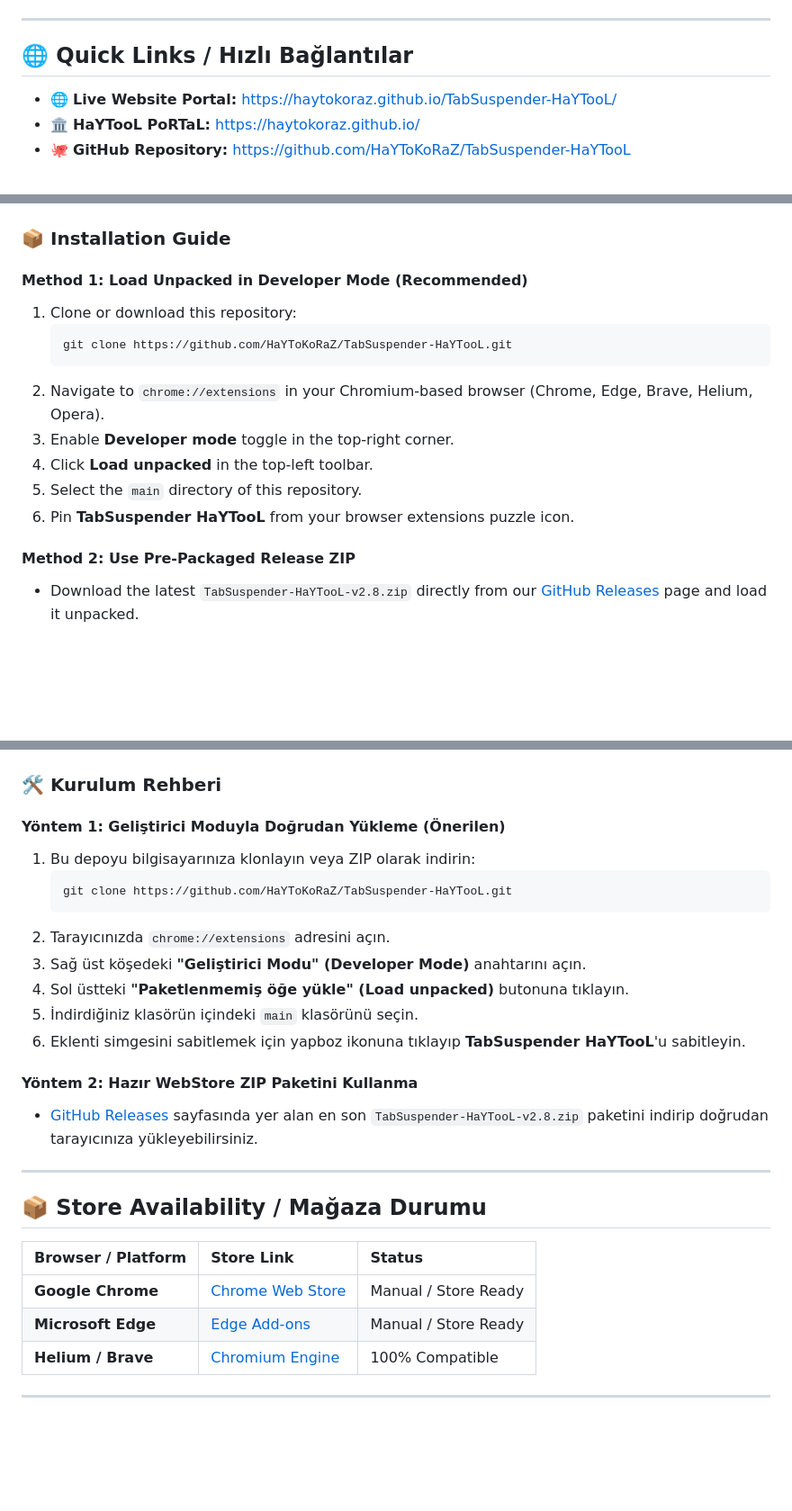
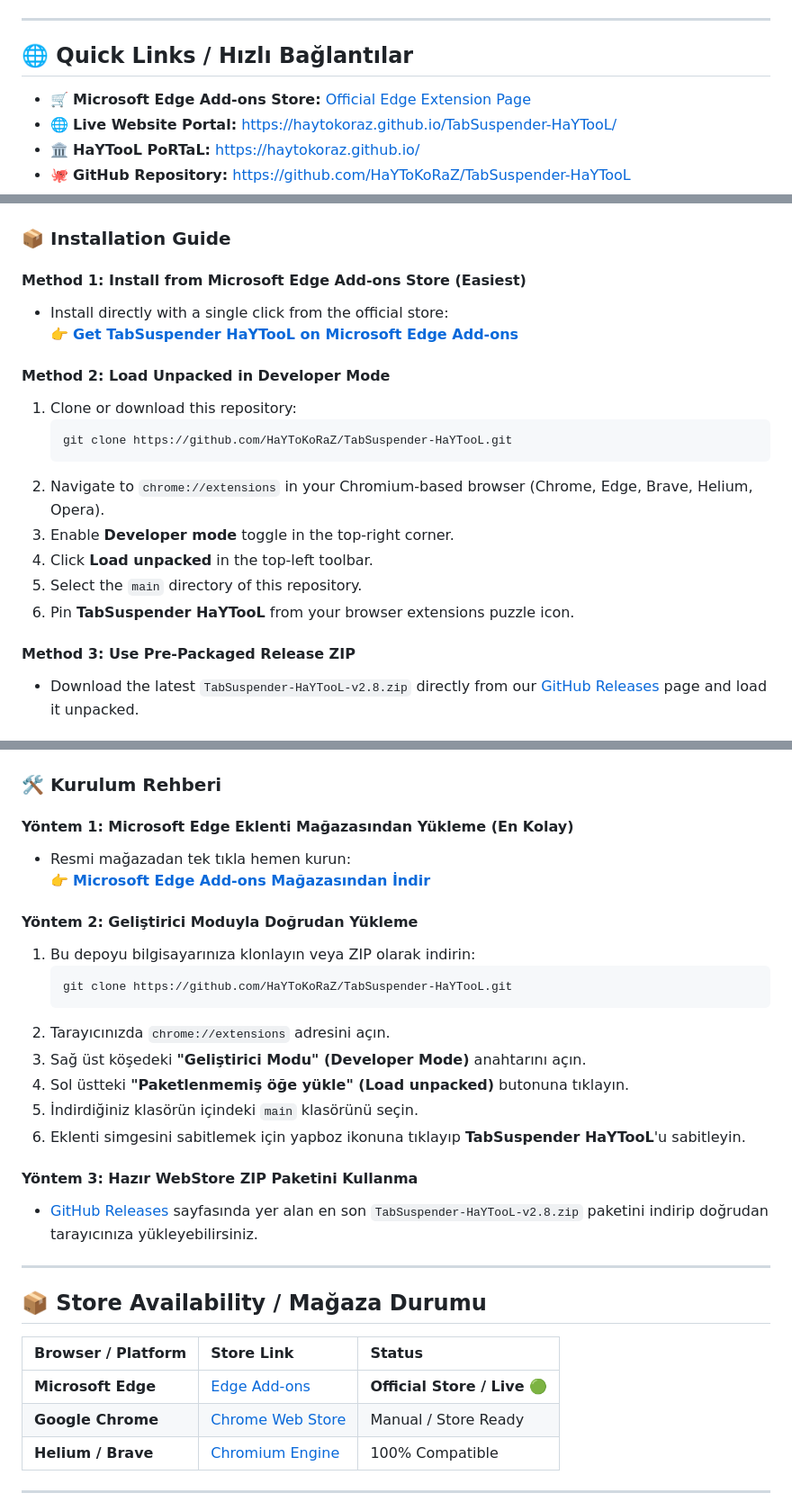
Before and after one commit to HaYToKoRaZ/TabSuspender-HaYTooL, a Markdown page: README.md, 3 parts joined by grey strips. Shown at 90% size. GitHub-like rendering; blank space fills up the shorter version.

Commit message:
v2.8 - Auto update (2026-09-08 14:26:12)

````diff
--- a/README.md
+++ b/README.md
@@ -17,6 +18,7 @@
 ---
 
 ## 🌐 Quick Links / Hızlı Bağlantılar
+- 🛒 **Microsoft Edge Add-ons Store:** [Official Edge Extension Page](https://microsoftedge.microsoft.com/addons/detail/oiiaihdhfoepcipblaiggcbignahmbeg)
 - 🌐 **Live Website Portal:** [https://haytokoraz.github.io/TabSuspender-HaYTooL/](https://haytokoraz.github.io/TabSuspender-HaYTooL/)
 - 🏛️ **HaYTooL PoRTaL:** [https://haytokoraz.github.io/](https://haytokoraz.github.io/)
 - 🐙 **GitHub Repository:** [https://github.com/HaYToKoRaZ/TabSuspender-HaYTooL](https://github.com/HaYToKoRaZ/TabSuspender-HaYTooL)
@@ -61,7 +63,11 @@
 
 ### 📦 Installation Guide
 
-#### Method 1: Load Unpacked in Developer Mode (Recommended)
+#### Method 1: Install from Microsoft Edge Add-ons Store (Easiest)
+- Install directly with a single click from the official store:
+  👉 **[Get TabSuspender HaYTooL on Microsoft Edge Add-ons](https://microsoftedge.microsoft.com/addons/detail/oiiaihdhfoepcipblaiggcbignahmbeg)**
+
+#### Method 2: Load Unpacked in Developer Mode
 1. Clone or download this repository:
    ```bash
    git clone https://github.com/HaYToKoRaZ/TabSuspender-HaYTooL.git
@@ -72,7 +78,7 @@
 5. Select the `main` directory of this repository.
 6. Pin **TabSuspender HaYTooL** from your browser extensions puzzle icon.
 
-#### Method 2: Use Pre-Packaged Release ZIP
+#### Method 3: Use Pre-Packaged Release ZIP
 - Download the latest `TabSuspender-HaYTooL-v2.8.zip` directly from our [GitHub Releases](https://github.com/HaYToKoRaZ/TabSuspender-HaYTooL/releases) page and load it unpacked.
 
 ### ⌨️ Keyboard Shortcuts
@@ -128,7 +134,11 @@
 
 ### 🛠️ Kurulum Rehberi
 
-#### Yöntem 1: Geliştirici Moduyla Doğrudan Yükleme (Önerilen)
+#### Yöntem 1: Microsoft Edge Eklenti Mağazasından Yükleme (En Kolay)
+- Resmi mağazadan tek tıkla hemen kurun:
+  👉 **[Microsoft Edge Add-ons Mağazasından İndir](https://microsoftedge.microsoft.com/addons/detail/oiiaihdhfoepcipblaiggcbignahmbeg)**
+
+#### Yöntem 2: Geliştirici Moduyla Doğrudan Yükleme
 1. Bu depoyu bilgisayarınıza klonlayın veya ZIP olarak indirin:
    ```bash
    git clone https://github.com/HaYToKoRaZ/TabSuspender-HaYTooL.git
@@ -139,7 +149,7 @@
 5. İndirdiğiniz klasörün içindeki `main` klasörünü seçin.
 6. Eklenti simgesini sabitlemek için yapboz ikonuna tıklayıp **TabSuspender HaYTooL**'u sabitleyin.
 
-#### Yöntem 2: Hazır WebStore ZIP Paketini Kullanma
+#### Yöntem 3: Hazır WebStore ZIP Paketini Kullanma
 - [GitHub Releases](https://github.com/HaYToKoRaZ/TabSuspender-HaYTooL/releases) sayfasında yer alan en son `TabSuspender-HaYTooL-v2.8.zip` paketini indirip doğrudan tarayıcınıza yükleyebilirsiniz.
 
 ---
@@ -147,8 +157,8 @@
 ## 📦 Store Availability / Mağaza Durumu
 | Browser / Platform | Store Link | Status |
 | :--- | :--- | :--- |
+| **Microsoft Edge** | [Edge Add-ons](https://microsoftedge.microsoft.com/addons/detail/oiiaihdhfoepcipblaiggcbignahmbeg) | **Official Store / Live** 🟢 |
 | **Google Chrome** | [Chrome Web Store](https://github.com/HaYToKoRaZ/TabSuspender-HaYTooL) | Manual / Store Ready |
-| **Microsoft Edge** | [Edge Add-ons](https://github.com/HaYToKoRaZ/TabSuspender-HaYTooL) | Manual / Store Ready |
 | **Helium / Brave** | [Chromium Engine](https://github.com/HaYToKoRaZ/TabSuspender-HaYTooL) | 100% Compatible |
 
 ---
````
Also changed, not shown: other parts of README.md (+1 -0 lines).
